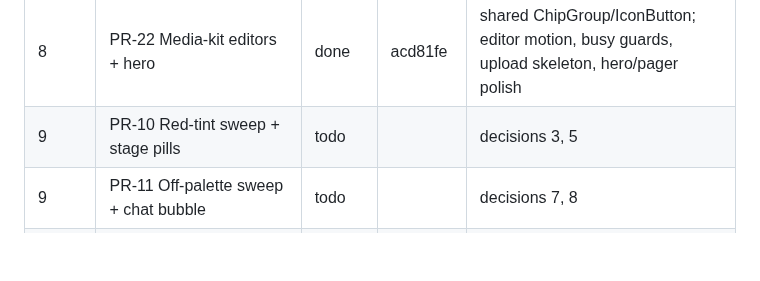
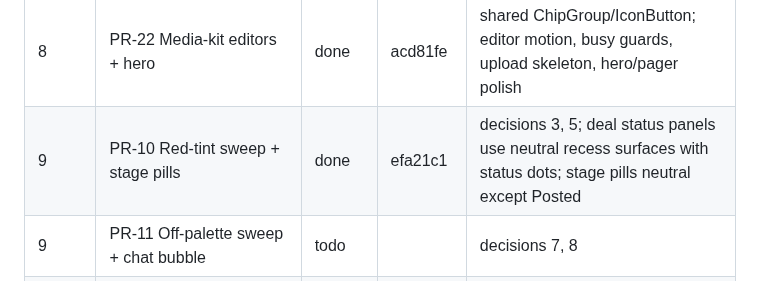
Before and after one commit to KeshavPeri/biz, a Markdown page: docs/ui-audit/REMEDIATION-PROGRESS.md, the part around the change. GitHub-like rendering; blank space fills up the shorter version.

Commit message:
docs: mark PR-10 complete

```diff
--- a/docs/ui-audit/REMEDIATION-PROGRESS.md
+++ b/docs/ui-audit/REMEDIATION-PROGRESS.md
@@ -26,7 +26,7 @@ Status values: todo · in progress · done · blocked (reason).
 | 7 | PR-19 AuthShell + onboarding moments | done | b964d21 | decision 9; eyebrow prop kept optional on AuthShell (unrendered) so out-of-scope callers didn't need edits |
 | 7 | PR-21 Grouped settings lists | done | 81894cb | decision 10 not applicable (no inset-recess shadows touched); B5-71's invite-teammate button deferred (no team-invite flow exists yet); B3-20 left out (belongs to deal-preview-card.tsx, not a settings screen) |
 | 8 | PR-22 Media-kit editors + hero | done | acd81fe | shared ChipGroup/IconButton; editor motion, busy guards, upload skeleton, hero/pager polish |
-| 9 | PR-10 Red-tint sweep + stage pills | todo | | decisions 3, 5 |
+| 9 | PR-10 Red-tint sweep + stage pills | done | efa21c1 | decisions 3, 5; deal status panels use neutral recess surfaces with status dots; stage pills neutral except Posted |
 | 9 | PR-11 Off-palette sweep + chat bubble | todo | | decisions 7, 8 |
 | 9 | PR-20 PlatformTile + hero | todo | | |
 | 10 | PR-15 Sticky action bar peek/expand | todo | | |
```
